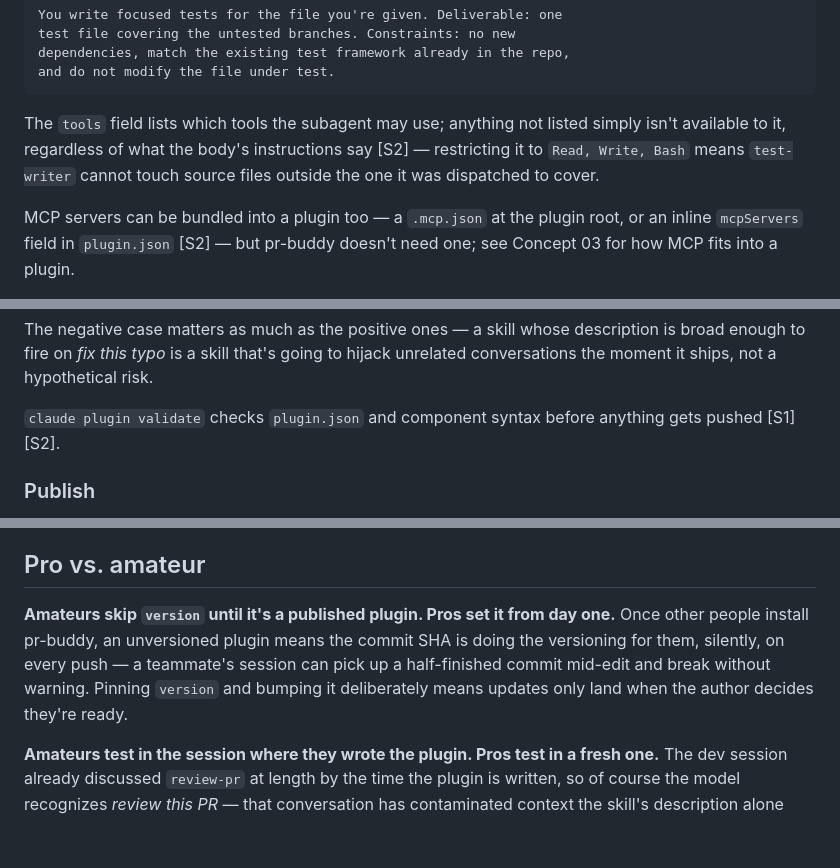
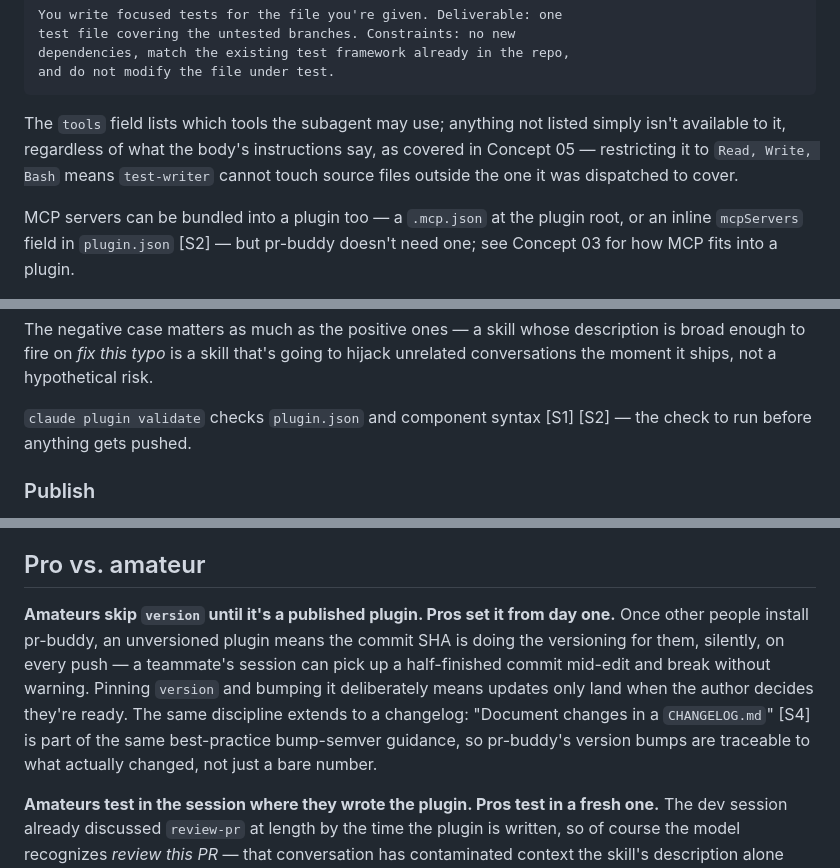
Before and after one commit to ialvarezz/llm-intuition, a Markdown page: notes/plugins/07-building-a-plugin.md, 3 parts joined by grey strips. Drawn GitHub-style; blank space fills up the shorter version.

Commit message:
fix(A1): concept 07 — sourcing and coverage fixes
Co-Authored-By: Claude Fable 5 <noreply@anthropic.com>

````diff
--- a/notes/plugins/07-building-a-plugin.md
+++ b/notes/plugins/07-building-a-plugin.md
@@ -79,7 +79,7 @@ dependencies, match the existing test framework already in the repo,
 and do not modify the file under test.
 ```
 
-The `tools` field lists which tools the subagent may use; anything not listed simply isn't available to it, regardless of what the body's instructions say [S2] — restricting it to `Read, Write, Bash` means `test-writer` cannot touch source files outside the one it was dispatched to cover.
+The `tools` field lists which tools the subagent may use; anything not listed simply isn't available to it, regardless of what the body's instructions say, as covered in Concept 05 — restricting it to `Read, Write, Bash` means `test-writer` cannot touch source files outside the one it was dispatched to cover.
 
 MCP servers can be bundled into a plugin too — a `.mcp.json` at the plugin root, or an inline `mcpServers` field in `plugin.json` [S2] — but pr-buddy doesn't need one; see Concept 03 for how MCP fits into a plugin.
 
@@ -109,7 +109,7 @@ $ claude --plugin-dir ./pr-buddy
 
 The negative case matters as much as the positive ones — a skill whose description is broad enough to fire on *fix this typo* is a skill that's going to hijack unrelated conversations the moment it ships, not a hypothetical risk.
 
-`claude plugin validate` checks `plugin.json` and component syntax before anything gets pushed [S1] [S2].
+`claude plugin validate` checks `plugin.json` and component syntax [S1] [S2] — the check to run before anything gets pushed.
 
 ### Publish
 
@@ -161,7 +161,7 @@ The bump itself follows semantic versioning: "bump MAJOR for breaking changes, M
 
 ## Pro vs. amateur
 
-**Amateurs skip `version` until it's a published plugin. Pros set it from day one.** Once other people install pr-buddy, an unversioned plugin means the commit SHA is doing the versioning for them, silently, on every push — a teammate's session can pick up a half-finished commit mid-edit and break without warning. Pinning `version` and bumping it deliberately means updates only land when the author decides they're ready.
+**Amateurs skip `version` until it's a published plugin. Pros set it from day one.** Once other people install pr-buddy, an unversioned plugin means the commit SHA is doing the versioning for them, silently, on every push — a teammate's session can pick up a half-finished commit mid-edit and break without warning. Pinning `version` and bumping it deliberately means updates only land when the author decides they're ready. The same discipline extends to a changelog: "Document changes in a `CHANGELOG.md`" [S4] is part of the same best-practice bump-semver guidance, so pr-buddy's version bumps are traceable to what actually changed, not just a bare number.
 
 **Amateurs test in the session where they wrote the plugin. Pros test in a fresh one.** The dev session already discussed `review-pr` at length by the time the plugin is written, so of course the model recognizes *review this PR* — that conversation has contaminated context the skill's description alone won't have for a real user. The three-check local test above — trigger, dispatch, negative case — only means something run from a clean `claude --plugin-dir ./pr-buddy` session that never saw the plugin's own design discussion.
 
````
